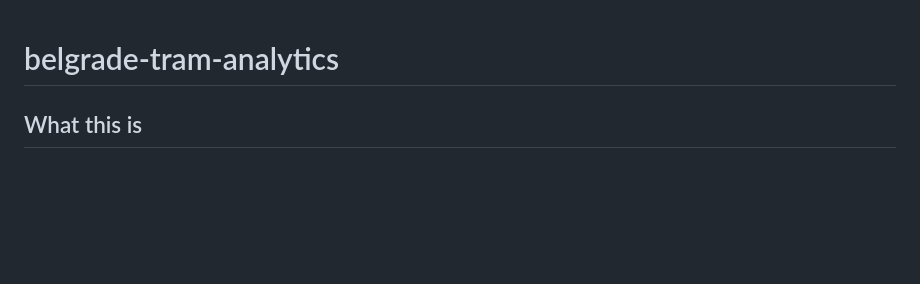
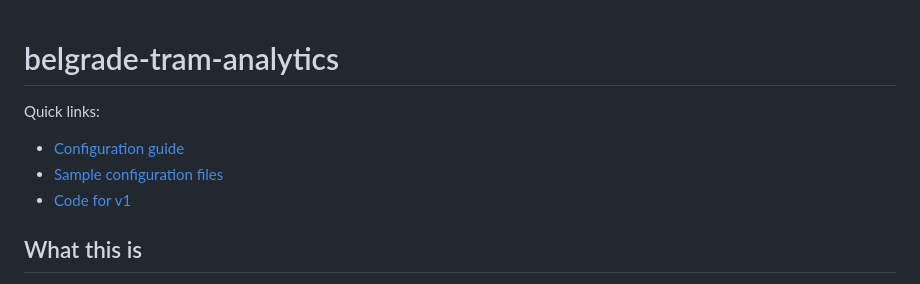
Before and after one commit to mssrchapelier/belgrade-tram-analytics, a Markdown page: README.md, the part around the change. Drawn GitHub-style; blank space fills up the shorter version.

Commit message:
Add quick links to README

```diff
--- a/README.md
+++ b/README.md
@@ -1,4 +1,9 @@
 # belgrade-tram-analytics
+
+Quick links:
+* [Configuration guide](docs/config-readme.md)
+* [Sample configuration files](examples/config)
+* [Code for v1](tram_analytics/v1)
 
 ## What this is
 
```
